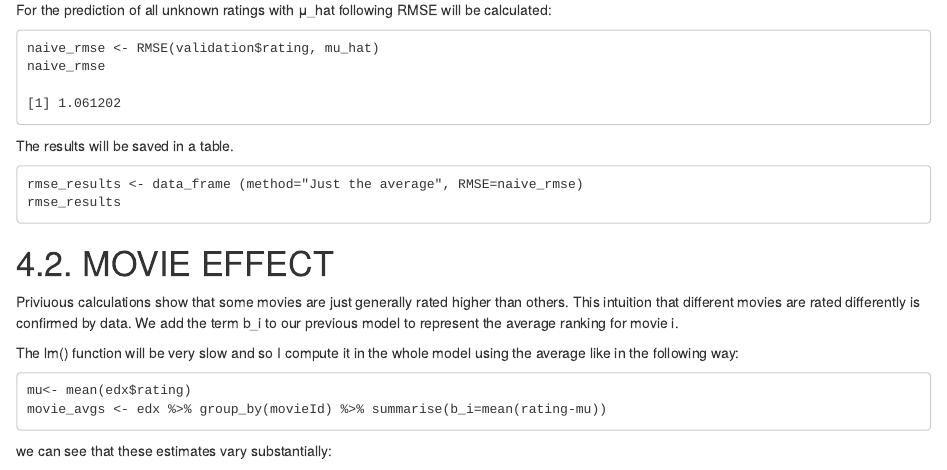
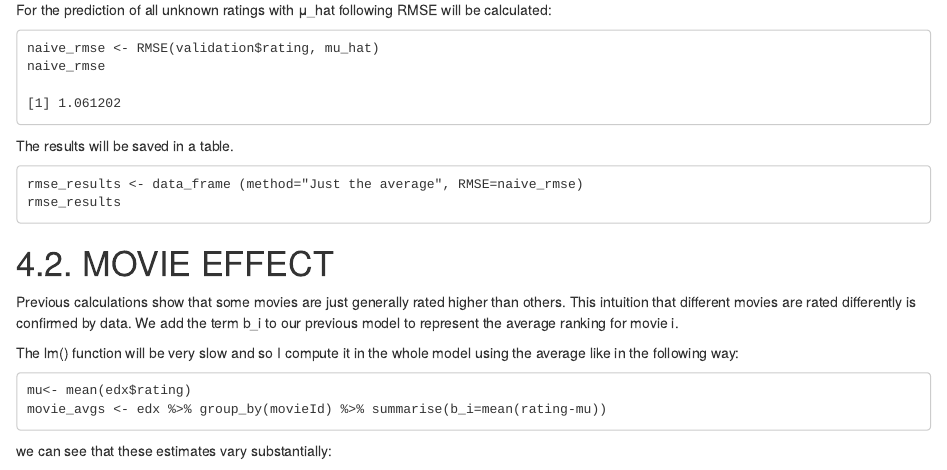
Before and after one commit to KerstinTasotti/Movielense, an R Markdown document (MovieLens Project_Tasotti.Rmd): the page in a window 1100 px wide, from 6690 px down. Rendered offline with R 4.5, knitr and Pandoc, with nearby package versions; long lines of code are wrapped.

Commit message:
Update MovieLens Project_Tasotti.Rmd

````diff
--- a/MovieLens Project_Tasotti.Rmd
+++ b/MovieLens Project_Tasotti.Rmd
@@ -395,7 +395,7 @@ rmse_results
 ```
 
 # 4.2. MOVIE EFFECT
-Priviuous calculations show that some movies are just generally rated higher than others. This intuition that different movies are rated differently is confirmed by data. We add the term b_i to our previous model to represent the average ranking for movie i.
+Previous calculations show that some movies are just generally rated higher than others. This intuition that different movies are rated differently is confirmed by data. We add the term b_i to our previous model to represent the average ranking for movie i.
 
 The lm() function will be very slow and so I compute it in the whole model using the average like in the following way:
 
````
